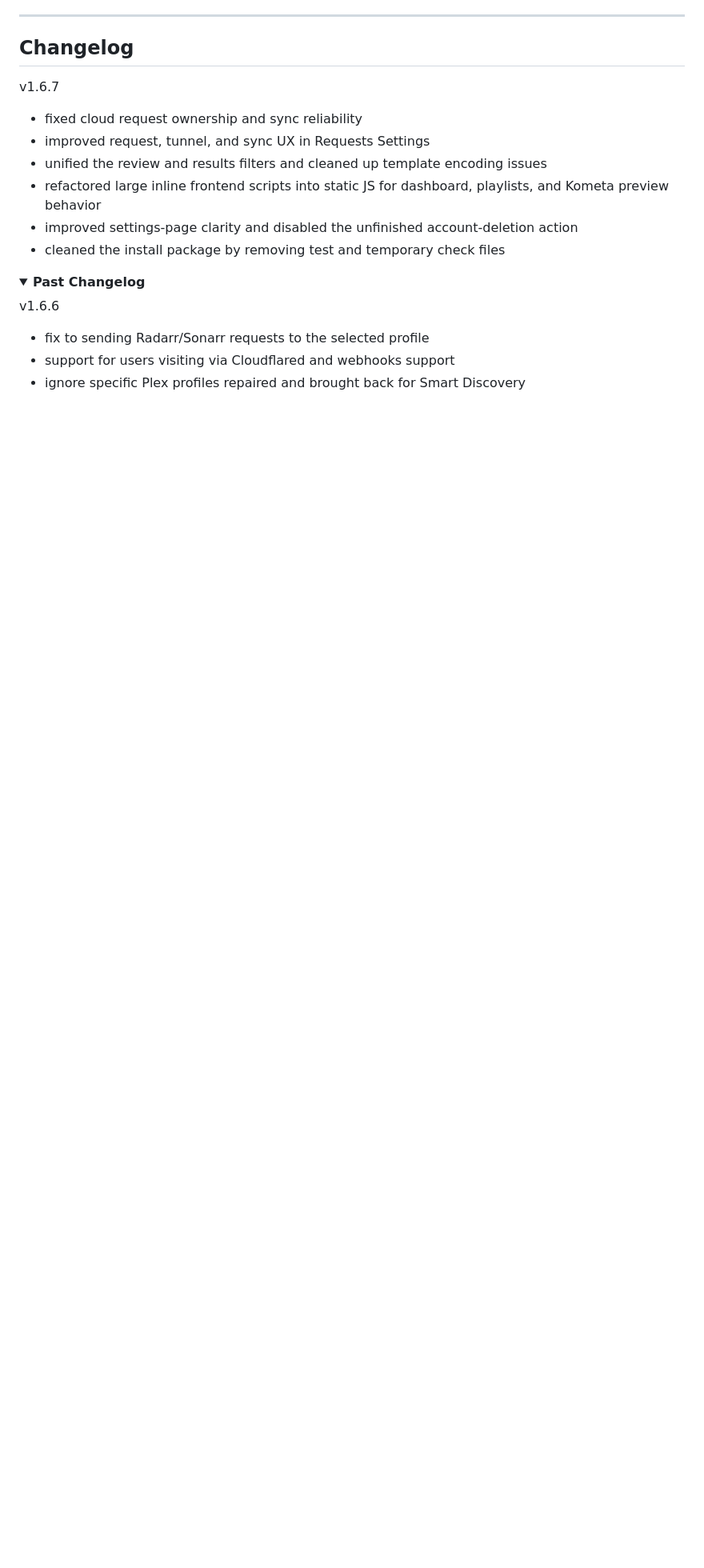
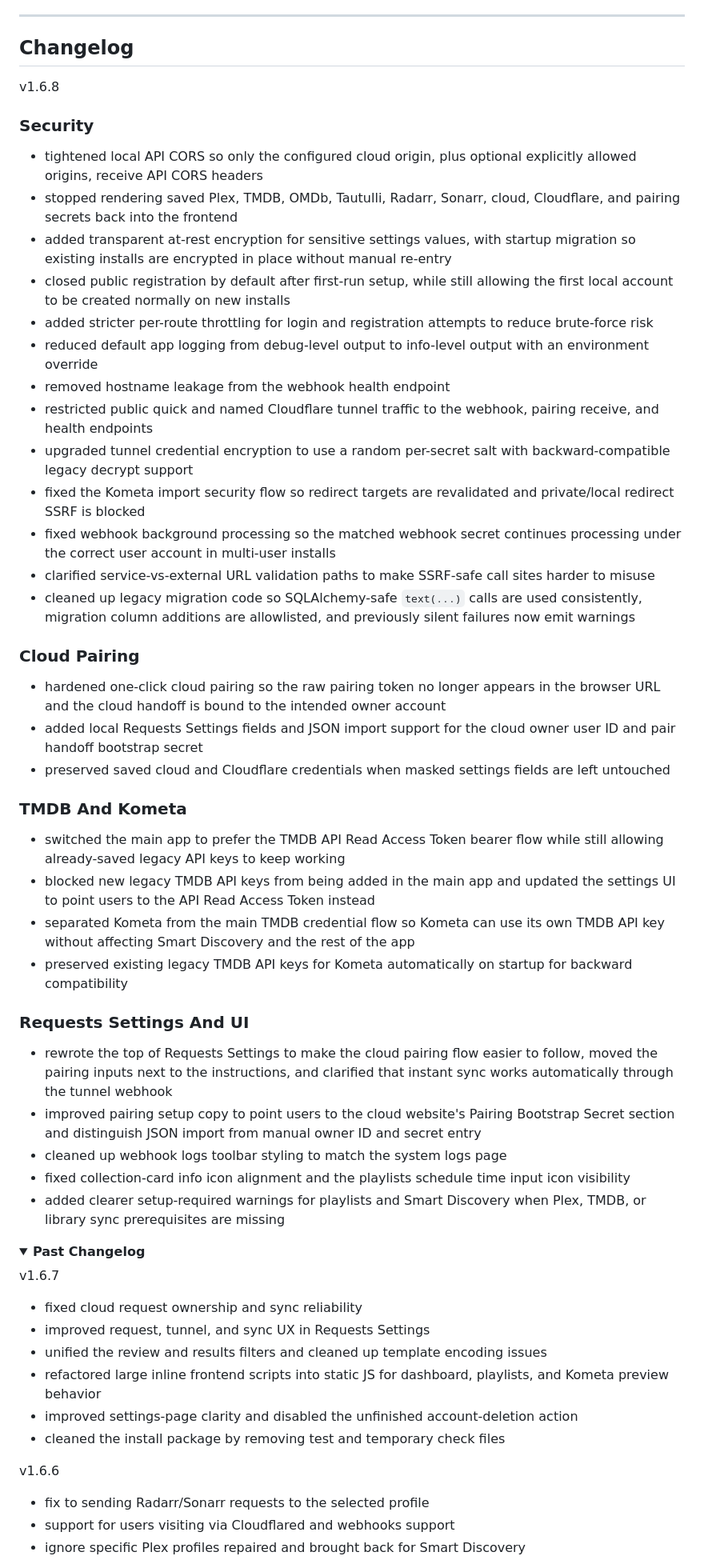
Before and after one commit to softerfish/seekandwatch, a Markdown page: README.md, the part around one of its changes. Shown at 80% size. Rendered like a GitHub page; folded sections open; blank space fills up the shorter version.

```diff
--- a/README.md
+++ b/README.md
@@ -154,6 +154,48 @@ docker compose up -d
 
 ## Changelog
 
+v1.6.8
+
+### Security
+
+- tightened local API CORS so only the configured cloud origin, plus optional explicitly allowed origins, receive API CORS headers
+- stopped rendering saved Plex, TMDB, OMDb, Tautulli, Radarr, Sonarr, cloud, Cloudflare, and pairing secrets back into the frontend
+- added transparent at-rest encryption for sensitive settings values, with startup migration so existing installs are encrypted in place without manual re-entry
+- closed public registration by default after first-run setup, while still allowing the first local account to be created normally on new installs
+- added stricter per-route throttling for login and registration attempts to reduce brute-force risk
+- reduced default app logging from debug-level output to info-level output with an environment override
+- removed hostname leakage from the webhook health endpoint
+- restricted public quick and named Cloudflare tunnel traffic to the webhook, pairing receive, and health endpoints
+- upgraded tunnel credential encryption to use a random per-secret salt with backward-compatible legacy decrypt support
+- fixed the Kometa import security flow so redirect targets are revalidated and private/local redirect SSRF is blocked
+- fixed webhook background processing so the matched webhook secret continues processing under the correct user account in multi-user installs
+- clarified service-vs-external URL validation paths to make SSRF-safe call sites harder to misuse
+- cleaned up legacy migration code so SQLAlchemy-safe `text(...)` calls are used consistently, migration column additions are allowlisted, and previously silent failures now emit warnings
+
+### Cloud Pairing
+
+- hardened one-click cloud pairing so the raw pairing token no longer appears in the browser URL and the cloud handoff is bound to the intended owner account
+- added local Requests Settings fields and JSON import support for the cloud owner user ID and pair handoff bootstrap secret
+- preserved saved cloud and Cloudflare credentials when masked settings fields are left untouched
+
+### TMDB And Kometa
+
+- switched the main app to prefer the TMDB API Read Access Token bearer flow while still allowing already-saved legacy API keys to keep working
+- blocked new legacy TMDB API keys from being added in the main app and updated the settings UI to point users to the API Read Access Token instead
+- separated Kometa from the main TMDB credential flow so Kometa can use its own TMDB API key without affecting Smart Discovery and the rest of the app
+- preserved existing legacy TMDB API keys for Kometa automatically on startup for backward compatibility
+
+### Requests Settings And UI
+
+- rewrote the top of Requests Settings to make the cloud pairing flow easier to follow, moved the pairing inputs next to the instructions, and clarified that instant sync works automatically through the tunnel webhook
+- improved pairing setup copy to point users to the cloud website's Pairing Bootstrap Secret section and distinguish JSON import from manual owner ID and secret entry
+- cleaned up webhook logs toolbar styling to match the system logs page
+- fixed collection-card info icon alignment and the playlists schedule time input icon visibility
+- added clearer setup-required warnings for playlists and Smart Discovery when Plex, TMDB, or library sync prerequisites are missing
+
+<details>
+  <summary><b>Past Changelog</b></summary>
+
 v1.6.7
 
 - fixed cloud request ownership and sync reliability
@@ -163,8 +205,6 @@ v1.6.7
 - improved settings-page clarity and disabled the unfinished account-deletion action
 - cleaned the install package by removing test and temporary check files
 
-<details>
-  <summary><b>Past Changelog</b></summary>
 
 v1.6.6
 
```
Also changed, not shown: other parts of README.md (+1 -1 lines).
